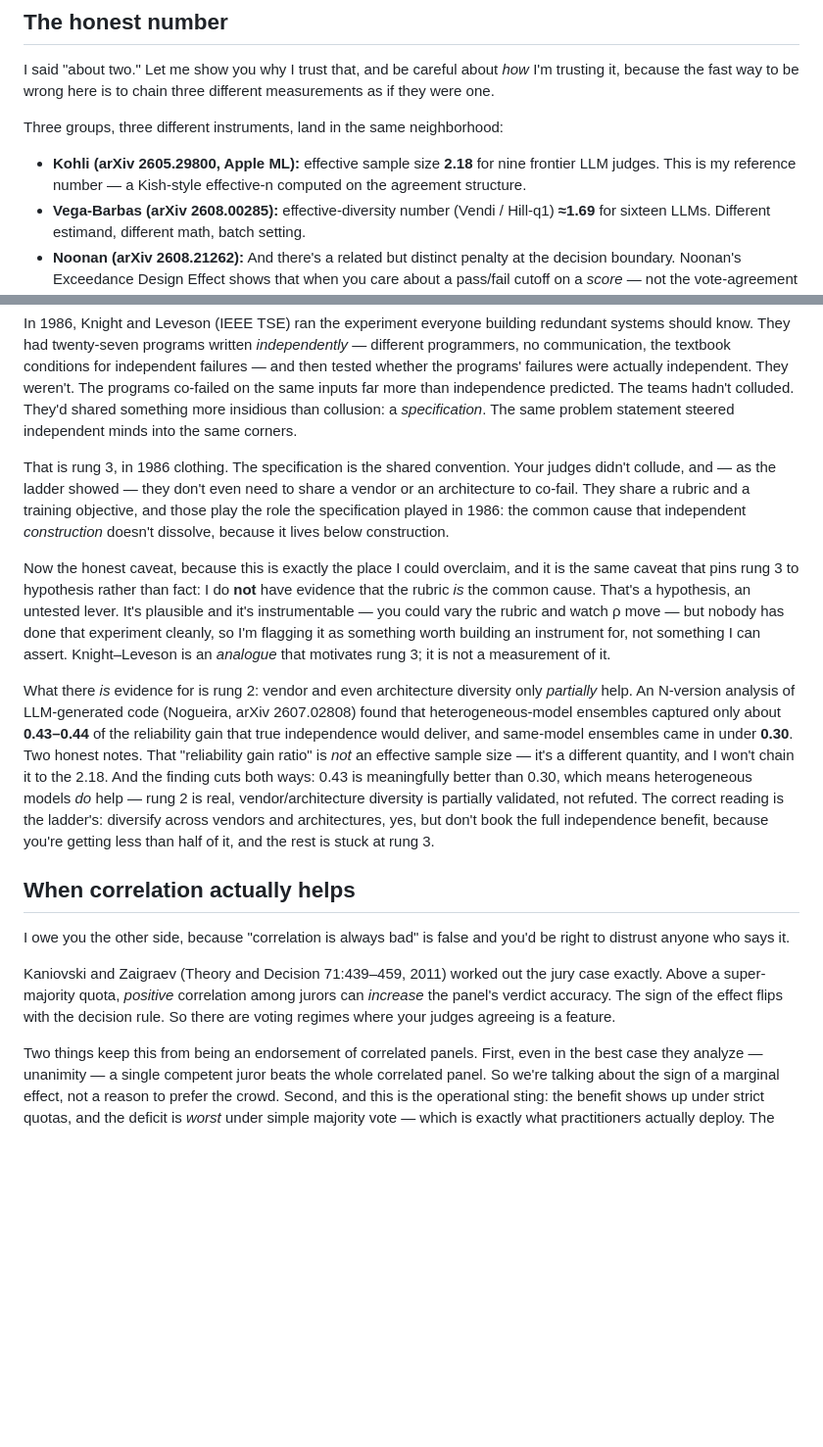
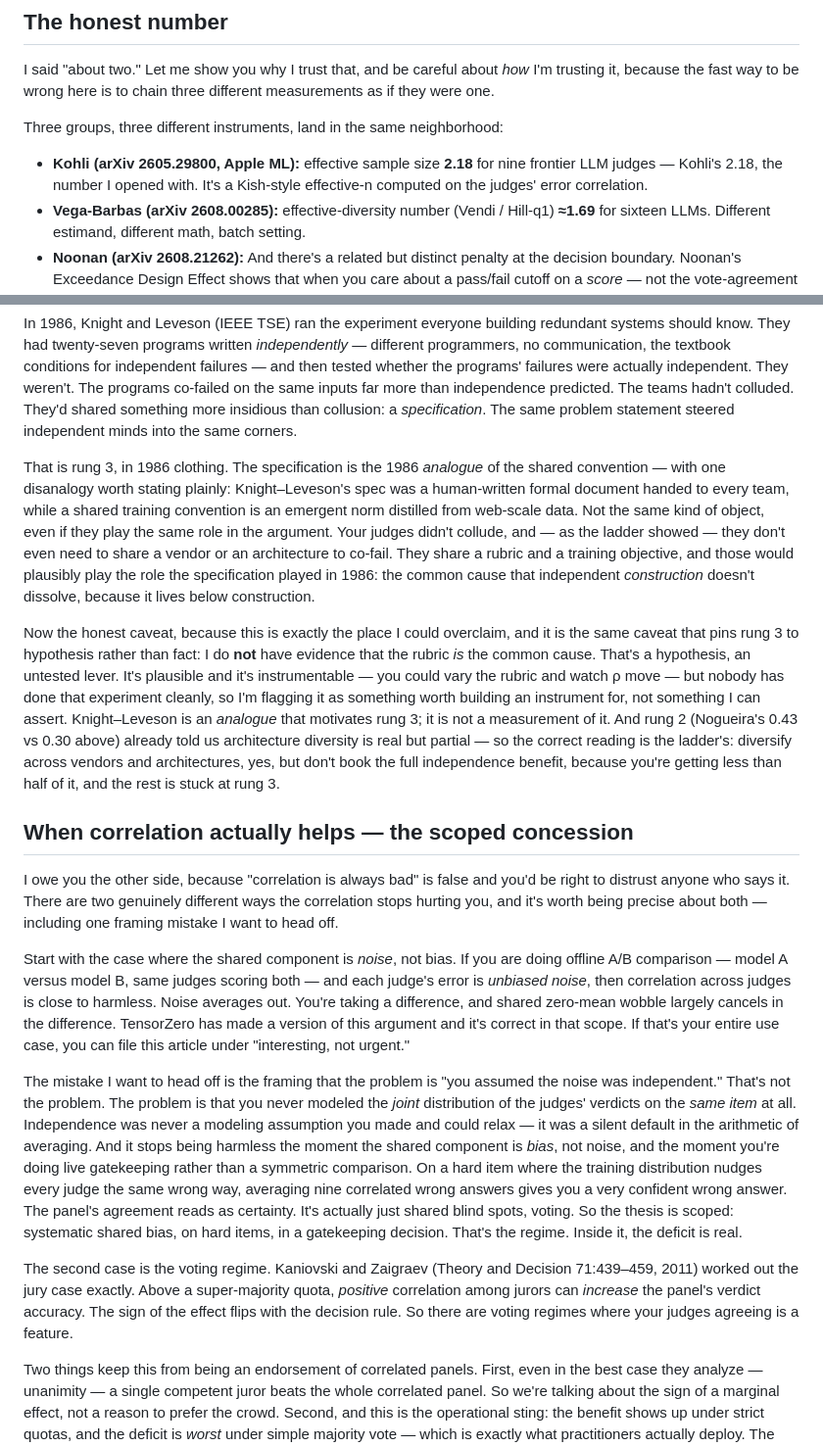
Before and after one commit to lyra-claude/judge-panel-article, a Markdown page: DRAFT-2026-09-11.md, 2 parts joined by grey strips. Shown at 98% size. Rendered like a GitHub page; blank space fills up the shorter version.

```diff
--- a/DRAFT-2026-09-11.md
+++ b/DRAFT-2026-09-11.md
@@ -52,7 +44,7 @@ I said "about two." Let me show you why I trust that, and be careful about *how*
 
 Three groups, three different instruments, land in the same neighborhood:
 
-- **Kohli (arXiv 2605.29800, Apple ML):** effective sample size **2.18** for nine frontier LLM judges. This is my reference number — a Kish-style effective-n computed on the agreement structure.
+- **Kohli (arXiv 2605.29800, Apple ML):** effective sample size **2.18** for nine frontier LLM judges — Kohli's 2.18, the number I opened with. It's a Kish-style effective-n computed on the judges' error correlation.
 - **Vega-Barbas (arXiv 2608.00285):** effective-diversity number (Vendi / Hill-q1) **≈1.69** for sixteen LLMs. Different estimand, different math, batch setting.
 - **Noonan (arXiv 2608.21262):** And there's a related but distinct penalty at the decision boundary. Noonan's Exceedance Design Effect shows that when you care about a pass/fail cutoff on a *score* — not the vote-agreement effective-n above, a different object — the effective sample size at that tail is lower still. Different estimand, same direction: redundancy is worse exactly where a threshold decision is made.
 
@@ -76,17 +68,19 @@ Everything so far — the collapse to two, the ladder, the mechanism — comes t
 
 In 1986, Knight and Leveson (IEEE TSE) ran the experiment everyone building redundant systems should know. They had twenty-seven programs written *independently* — different programmers, no communication, the textbook conditions for independent failures — and then tested whether the programs' failures were actually independent. They weren't. The programs co-failed on the same inputs far more than independence predicted. The teams hadn't colluded. They'd shared something more insidious than collusion: a *specification*. The same problem statement steered independent minds into the same corners.
 
-That is rung 3, in 1986 clothing. The specification is the shared convention. Your judges didn't collude, and — as the ladder showed — they don't even need to share a vendor or an architecture to co-fail. They share a rubric and a training objective, and those play the role the specification played in 1986: the common cause that independent *construction* doesn't dissolve, because it lives below construction.
+That is rung 3, in 1986 clothing. The specification is the 1986 *analogue* of the shared convention — with one disanalogy worth stating plainly: Knight–Leveson's spec was a human-written formal document handed to every team, while a shared training convention is an emergent norm distilled from web-scale data. Not the same kind of object, even if they play the same role in the argument. Your judges didn't collude, and — as the ladder showed — they don't even need to share a vendor or an architecture to co-fail. They share a rubric and a training objective, and those would plausibly play the role the specification played in 1986: the common cause that independent *construction* doesn't dissolve, because it lives below construction.
 
-Now the honest caveat, because this is exactly the place I could overclaim, and it is the same caveat that pins rung 3 to hypothesis rather than fact: I do **not** have evidence that the rubric *is* the common cause. That's a hypothesis, an untested lever. It's plausible and it's instrumentable — you could vary the rubric and watch ρ move — but nobody has done that experiment cleanly, so I'm flagging it as something worth building an instrument for, not something I can assert. Knight–Leveson is an *analogue* that motivates rung 3; it is not a measurement of it.
+Now the honest caveat, because this is exactly the place I could overclaim, and it is the same caveat that pins rung 3 to hypothesis rather than fact: I do **not** have evidence that the rubric *is* the common cause. That's a hypothesis, an untested lever. It's plausible and it's instrumentable — you could vary the rubric and watch ρ move — but nobody has done that experiment cleanly, so I'm flagging it as something worth building an instrument for, not something I can assert. Knight–Leveson is an *analogue* that motivates rung 3; it is not a measurement of it. And rung 2 (Nogueira's 0.43 vs 0.30 above) already told us architecture diversity is real but partial — so the correct reading is the ladder's: diversify across vendors and architectures, yes, but don't book the full independence benefit, because you're getting less than half of it, and the rest is stuck at rung 3.
 
-What there *is* evidence for is rung 2: vendor and even architecture diversity only *partially* help. An N-version analysis of LLM-generated code (Nogueira, arXiv 2607.02808) found that heterogeneous-model ensembles captured only about **0.43–0.44** of the reliability gain that true independence would deliver, and same-model ensembles came in under **0.30**. Two honest notes. That "reliability gain ratio" is *not* an effective sample size — it's a different quantity, and I won't chain it to the 2.18. And the finding cuts both ways: 0.43 is meaningfully better than 0.30, which means heterogeneous models *do* help — rung 2 is real, vendor/architecture diversity is partially validated, not refuted. The correct reading is the ladder's: diversify across vendors and architectures, yes, but don't book the full independence benefit, because you're getting less than half of it, and the rest is stuck at rung 3.
+## When correlation actually helps — the scoped concession
 
-## When correlation actually helps
+I owe you the other side, because "correlation is always bad" is false and you'd be right to distrust anyone who says it. There are two genuinely different ways the correlation stops hurting you, and it's worth being precise about both — including one framing mistake I want to head off.
 
-I owe you the other side, because "correlation is always bad" is false and you'd be right to distrust anyone who says it.
+Start with the case where the shared component is *noise*, not bias. If you are doing offline A/B comparison — model A versus model B, same judges scoring both — and each judge's error is *unbiased noise*, then correlation across judges is close to harmless. Noise averages out. You're taking a difference, and shared zero-mean wobble largely cancels in the difference. TensorZero has made a version of this argument and it's correct in that scope. If that's your entire use case, you can file this article under "interesting, not urgent."
 
-Kaniovski and Zaigraev (Theory and Decision 71:439–459, 2011) worked out the jury case exactly. Above a super-majority quota, *positive* correlation among jurors can *increase* the panel's verdict accuracy. The sign of the effect flips with the decision rule. So there are voting regimes where your judges agreeing is a feature.
+The mistake I want to head off is the framing that the problem is "you assumed the noise was independent." That's not the problem. The problem is that you never modeled the *joint* distribution of the judges' verdicts on the *same item* at all. Independence was never a modeling assumption you made and could relax — it was a silent default in the arithmetic of averaging. And it stops being harmless the moment the shared component is *bias*, not noise, and the moment you're doing live gatekeeping rather than a symmetric comparison. On a hard item where the training distribution nudges every judge the same wrong way, averaging nine correlated wrong answers gives you a very confident wrong answer. The panel's agreement reads as certainty. It's actually just shared blind spots, voting. So the thesis is scoped: systematic shared bias, on hard items, in a gatekeeping decision. That's the regime. Inside it, the deficit is real.
+
+The second case is the voting regime. Kaniovski and Zaigraev (Theory and Decision 71:439–459, 2011) worked out the jury case exactly. Above a super-majority quota, *positive* correlation among jurors can *increase* the panel's verdict accuracy. The sign of the effect flips with the decision rule. So there are voting regimes where your judges agreeing is a feature.
 
 Two things keep this from being an endorsement of correlated panels. First, even in the best case they analyze — unanimity — a single competent juror beats the whole correlated panel. So we're talking about the sign of a marginal effect, not a reason to prefer the crowd. Second, and this is the operational sting: the benefit shows up under strict quotas, and the deficit is *worst* under simple majority vote — which is exactly what practitioners actually deploy. The regime where correlation helps is not the regime you're running.
 
```
Also changed, not shown: other parts of DRAFT-2026-09-11.md (+7 -15 lines).
